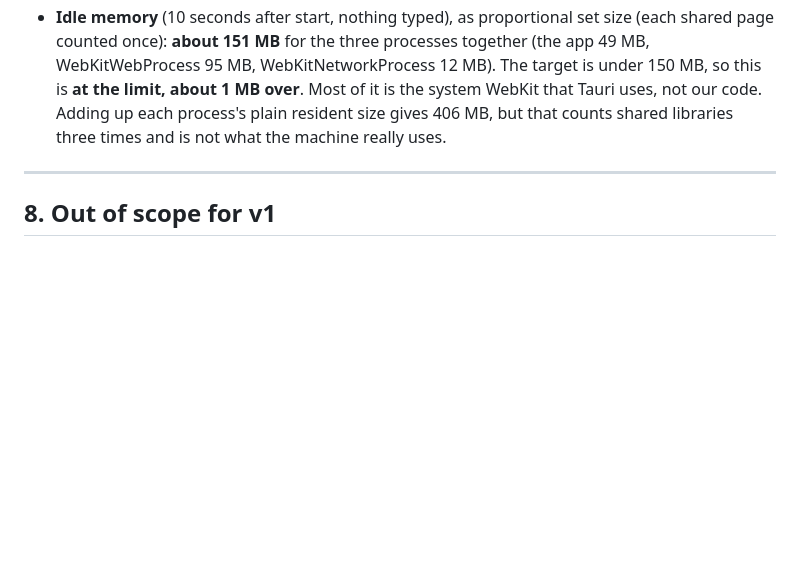
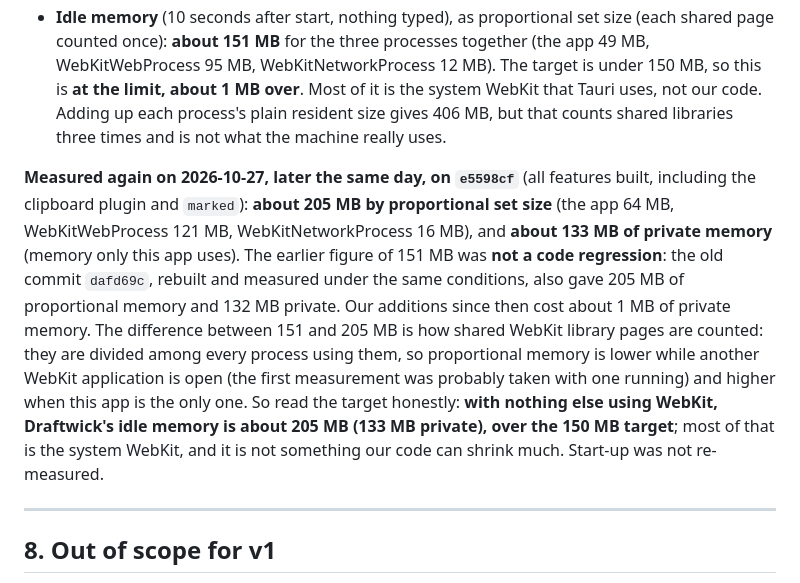
Before and after one commit to surajitbasak109/draftwick, a Markdown page: .claude/PLAN.md, the part around the change. Drawn GitHub-style; blank space fills up the shorter version.

```diff
--- a/.claude/PLAN.md
+++ b/.claude/PLAN.md
@@ -389,6 +389,8 @@ Rules:
 - **Start-up:** the window exists after about 70 ms, and the editor, sidebar and status bar are painted after **about 250 to 280 ms** (target under 500 ms: met). The paint time was found by polling the window's pixels, so it is accurate to a few milliseconds but not to a real Wayland session, which may differ slightly.
 - **Idle memory** (10 seconds after start, nothing typed), as proportional set size (each shared page counted once): **about 151 MB** for the three processes together (the app 49 MB, WebKitWebProcess 95 MB, WebKitNetworkProcess 12 MB). The target is under 150 MB, so this is **at the limit, about 1 MB over**. Most of it is the system WebKit that Tauri uses, not our code. Adding up each process's plain resident size gives 406 MB, but that counts shared libraries three times and is not what the machine really uses.
 
+**Measured again on 2026-10-27, later the same day, on `e5598cf`** (all features built, including the clipboard plugin and `marked`): **about 205 MB by proportional set size** (the app 64 MB, WebKitWebProcess 121 MB, WebKitNetworkProcess 16 MB), and **about 133 MB of private memory** (memory only this app uses). The earlier figure of 151 MB was **not a code regression**: the old commit `dafd69c`, rebuilt and measured under the same conditions, also gave 205 MB of proportional memory and 132 MB private. Our additions since then cost about 1 MB of private memory. The difference between 151 and 205 MB is how shared WebKit library pages are counted: they are divided among every process using them, so proportional memory is lower while another WebKit application is open (the first measurement was probably taken with one running) and higher when this app is the only one. So read the target honestly: **with nothing else using WebKit, Draftwick's idle memory is about 205 MB (133 MB private), over the 150 MB target**; most of that is the system WebKit, and it is not something our code can shrink much. Start-up was not re-measured.
+
 ---
 
 ## 8. Out of scope for v1
```
Also changed, not shown: .claude/TODO.md (+1 -1 lines).
